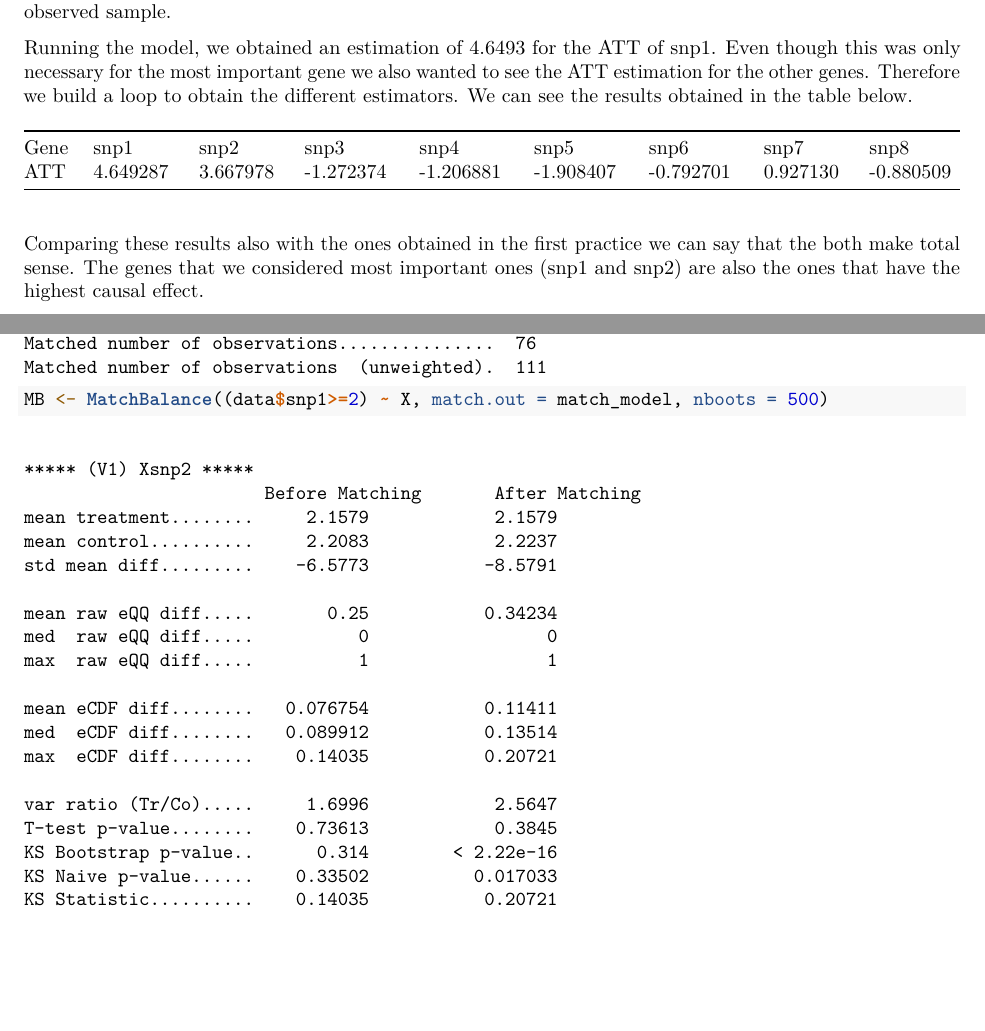
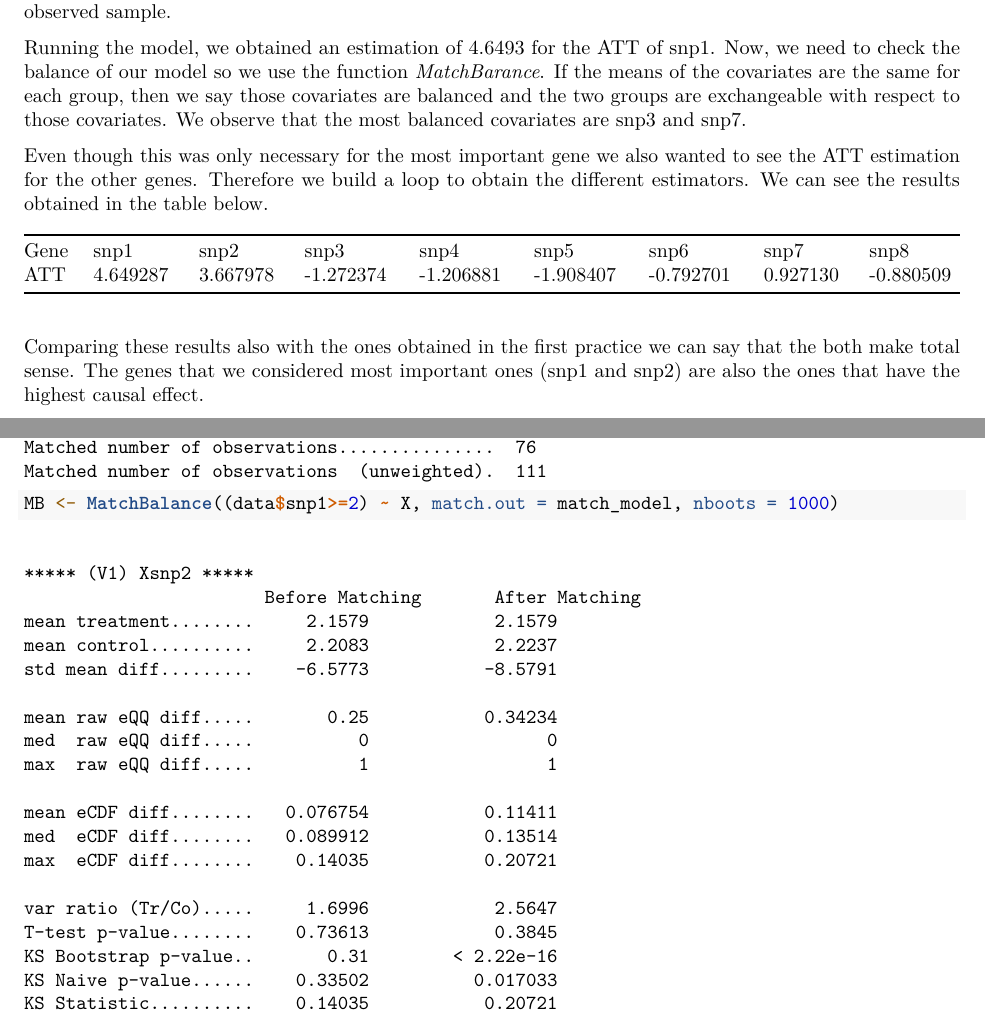
Before and after one commit to ignaac1o/Perspectives_on_statistics, an R Markdown document (Causal_inference.Rmd): two parts of pages 2 and 3 of 6, joined at a grey line, cut so that both start at the same text, the shorter picture padded with empty space. Rendered offline with R 4.5, knitr and Pandoc, then LaTeX, with nearby package versions; code that draws random numbers runs with fixed seeds of ours.

Commit message:
Update causal inference

````diff
--- a/Causal_inference.Rmd
+++ b/Causal_inference.Rmd
@@ -58,7 +58,9 @@ match_model=Match(Y = data$conc,Tr=(data$snp1>=2),X=X,estimand = "ATT",M=1)
 summary(match_model)
 ```
 
-Running the model, we obtained an estimation of 4.6493 for the ATT of snp1. Even though this was only necessary for the most important gene we also wanted to see the ATT estimation for the other genes. Therefore we build a loop to obtain the different estimators. We can see the results obtained in the table below.
+Running the model, we obtained an estimation of 4.6493 for the ATT of snp1. Now, we need to check the balance of our model so we use the function *MatchBarance*. If the means of the covariates are the same for each group, then we say those covariates are balanced and the two groups are exchangeable with respect to those covariates. We observe that the most balanced covariates are snp3 and snp7.
+
+Even though this was only necessary for the most important gene we also wanted to see the ATT estimation for the other genes. Therefore we build a loop to obtain the different estimators. We can see the results obtained in the table below.
 
 ```{r,include=FALSE}
 x=c()
@@ -102,7 +104,7 @@ MB <- MatchBalance((data$snp1>=2) ~ X, match.out = A, nboots = 500)
 X = data[,3:9] %>% as.matrix()
 match_model=Match(Y = data$conc,Tr=(data$snp1>=2),X=X,estimand = "ATT",M=1)
 summary(match_model)
-MB <- MatchBalance((data$snp1>=2) ~ X, match.out = match_model, nboots = 500)
+MB <- MatchBalance((data$snp1>=2) ~ X, match.out = match_model, nboots = 1000)
 
 # Match model for every gen
 x=c()
````
Also changed, not shown: Causal_inference.Rmd (2 more changed lines).
